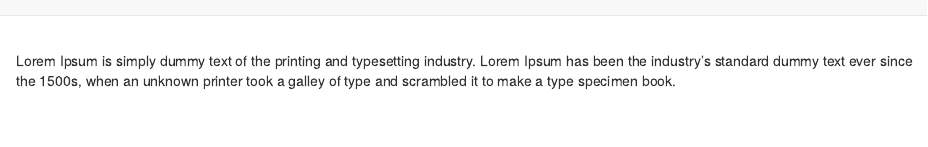
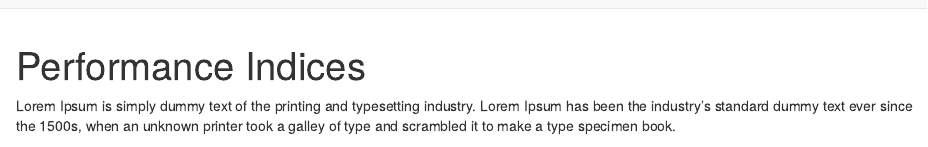
Before and after one commit to FrankRuns/NewCoTest, an R Markdown document (index.Rmd): the page in a window 1100 px wide, from its top. Rendered offline with R 4.5, knitr and Pandoc, with nearby package versions; some code elsewhere in the file could not run offline.

Commit message:
final for now

```diff
--- a/index.Rmd
+++ b/index.Rmd
@@ -1,4 +1,5 @@
 ---
+title: Performance Indices
 output: html_document
 ---
 
```
Also changed, not shown: index.Rmd (1 more changed lines).
